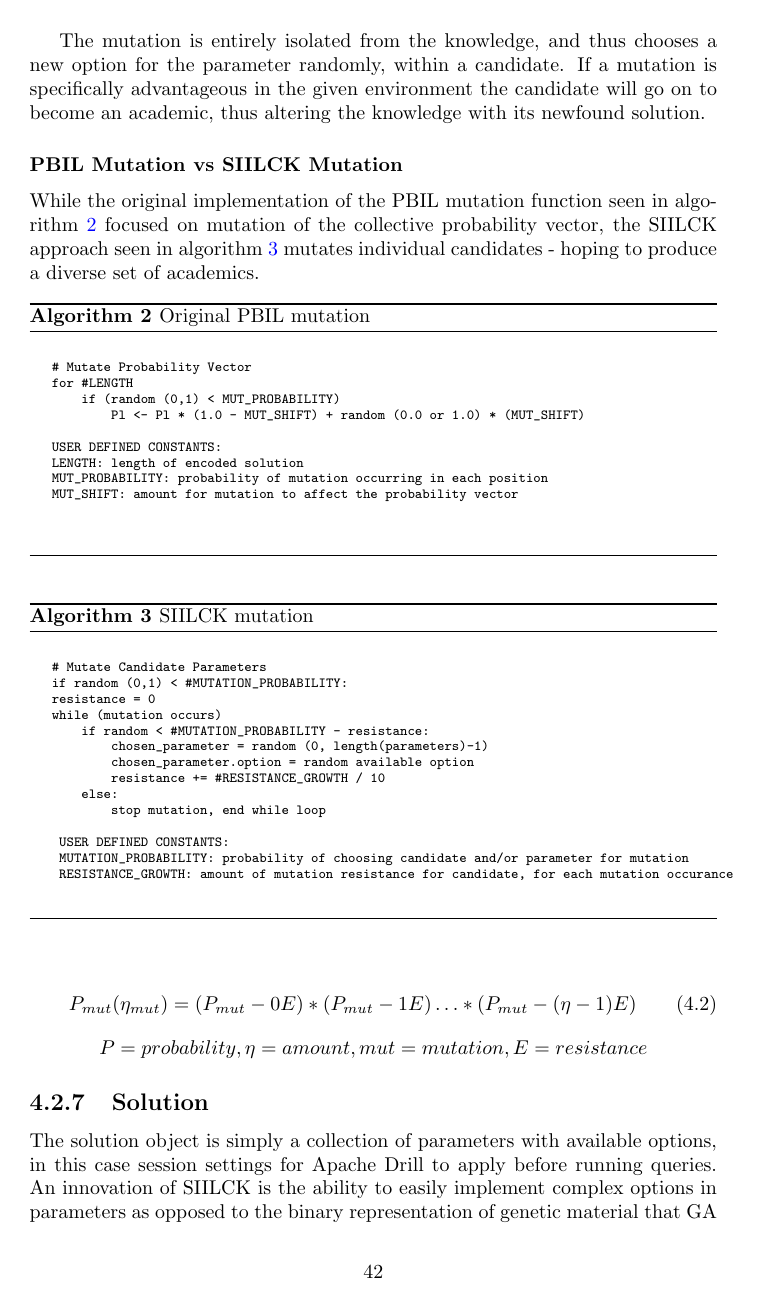
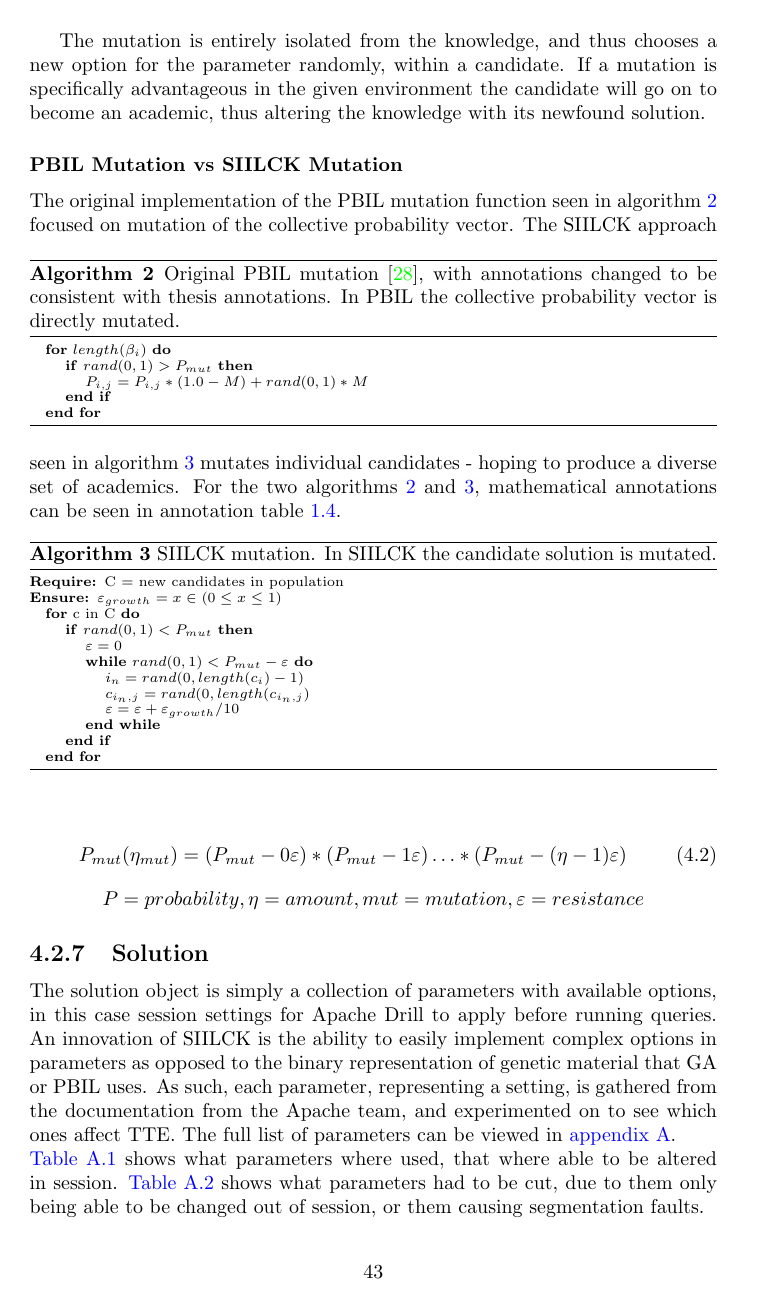
Before and after one commit to roger-payload/thesis, a LaTeX thesis (main.tex): page 46 of 82 before the commit and page 47 of 83 after it. Compiled offline with pdfLaTeX.

Commit message:
Pure algoritihm refinement

```diff
--- a/main.tex
+++ b/main.tex
@@ -532,52 +552,46 @@
 		\end{figure}
 		The mutation is entirely isolated from the knowledge, and thus chooses a new option for the parameter randomly, within a candidate. If a mutation is specifically advantageous in the given environment the candidate will go on to become an academic, thus altering the knowledge with its newfound solution.
 		\subsubsection{PBIL Mutation vs SIILCK Mutation}
-		While the original implementation of the PBIL mutation function seen in algorithm \ref{algo:pbil_mutation1} focused on mutation of the collective probability vector, the SIILCK approach seen in algorithm \ref{algo:pbil_mutation2} mutates individual candidates - hoping to produce a diverse set of academics.
+		The original implementation of the PBIL mutation function seen in algorithm \ref{algo:pbil_mutation1} focused on mutation of the collective probability vector.
+		\begin{algorithm}
+			\caption{Original PBIL mutation \cite{pbil}, with annotations changed to be consistent with thesis annotations. In PBIL the collective probability vector is directly mutated.}\label{algo:pbil_mutation1}
+			\scriptsize
+			\begin{algorithmic}
 
+				\FOR{$length(\beta_{i})$}
+					\IF{$rand(0,1) > P_{mut}$}
+						\STATE $P_{i,j} = P_{i,j} * (1.0 - M) + rand(0,1) * M$
+					\ENDIF
+				\ENDFOR
+			\end{algorithmic}
+		\end{algorithm}
+	The SIILCK approach seen in algorithm \ref{algo:pbil_mutation2} mutates individual candidates - hoping to produce a diverse set of academics. For the two algorithms \ref{algo:pbil_mutation1} and \ref{algo:pbil_mutation2}, mathematical annotations can be seen in annotation table \ref{table:annotations}.
 		\begin{algorithm}
-			\caption{Original PBIL mutation}\label{algo:pbil_mutation1}
+		\caption{SIILCK mutation. In SIILCK the candidate solution is mutated.}\label{algo:pbil_mutation2}
 		\scriptsize
-			\begin{verbatim}
+			\begin{algorithmic}
+			\REQUIRE C = new candidates in population
+			\ENSURE $\varepsilon_{growth} = x \in (0 \leq x \leq 1) $
+			\FOR{c in C}
+			\IF{$rand(0,1) < P_{mut}$}
+				\STATE $\varepsilon = 0$
+				\WHILE{$ rand(0,1) < P_{mut} - \varepsilon $}
+					\STATE $i_{n} = rand(0, length(c_{i})-1)$
+					\STATE $c_{i_{n},j}  = rand(0,length(c_{i_{n},j})$
+					\STATE $\varepsilon = \varepsilon + \varepsilon_{growth} / 10$
+				\ENDWHILE
+			\ENDIF
+			\ENDFOR
 
-			# Mutate Probability Vector
-			for #LENGTH
-			    if (random (0,1) < MUT_PROBABILITY)
-			        Pl <- Pl * (1.0 - MUT_SHIFT) + random (0.0 or 1.0) * (MUT_SHIFT)
+			\end{algorithmic}
+		\end{algorithm}
 
-			USER DEFINED CONSTANTS:
-			LENGTH: length of encoded solution
-			MUT_PROBABILITY: probability of mutation occurring in each position
-			MUT_SHIFT: amount for mutation to affect the probability vector
-
-			\end{verbatim}
-		\end{algorithm}
-		\begin{algorithm}
-		\caption{SIILCK mutation}\label{algo:pbil_mutation2}
-		\scriptsize
-			\begin{verbatim}
-
-			# Mutate Candidate Parameters
-			if random (0,1) < #MUTATION_PROBABILITY:
-			resistance = 0
-			while (mutation occurs)
-			    if random < #MUTATION_PROBABILITY - resistance:
-			        chosen_parameter = random (0, length(parameters)-1)
-			        chosen_parameter.option = random available option
-			        resistance += #RESISTANCE_GROWTH / 10
-			    else:
-			        stop mutation, end while loop
-
-			 USER DEFINED CONSTANTS:
-			 MUTATION_PROBABILITY: probability of choosing candidate and/or parameter for mutation
-			 RESISTANCE_GROWTH: amount of mutation resistance for candidate, for each mutation occurance
-		\end{verbatim}
-		\end{algorithm}
 			\begin{equation}\label{math:mutation_chance}
-			P_{mut}(\eta_{mut}) = (P_{mut}-0 E) * (P_{mut}-1 E) \ldots * (P_{mut}-(\eta-1) E)
+			P_{mut}(\eta_{mut}) = (P_{mut}-0 \varepsilon) * (P_{mut}-1 \varepsilon) \ldots * (P_{mut}-(\eta-1) \varepsilon)
 			\end{equation}
 			{\centering
 				\begin{math}
-				P = probability, \eta = amount, mut = mutation, E = resistance
+				P = probability, \eta = amount, mut = mutation, \varepsilon = resistance
 				\end{math}\\
 			}
 		\subsection{Solution}
```
Also changed, not shown: main.pdf, main.tex (26 more changed lines), 5 other files.
